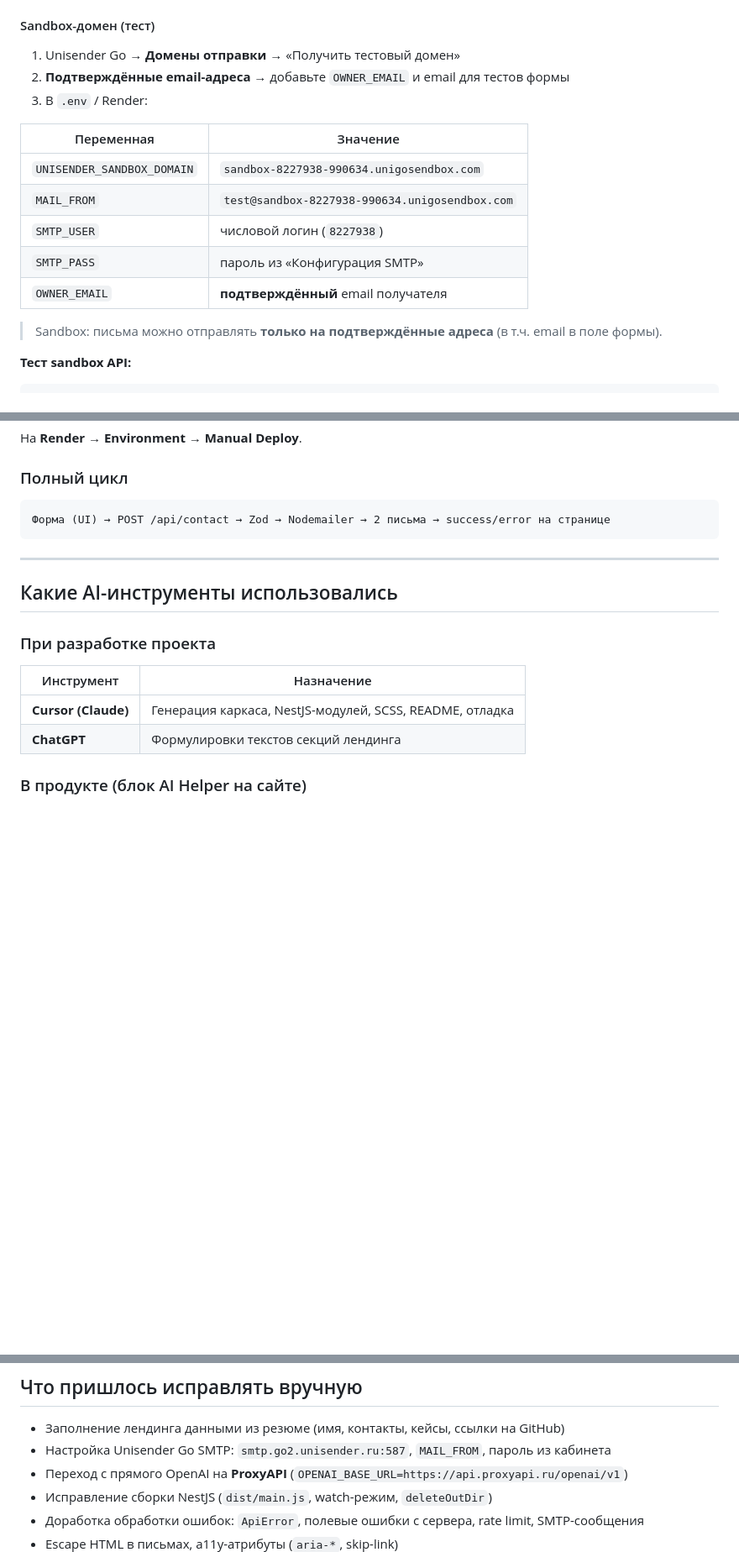
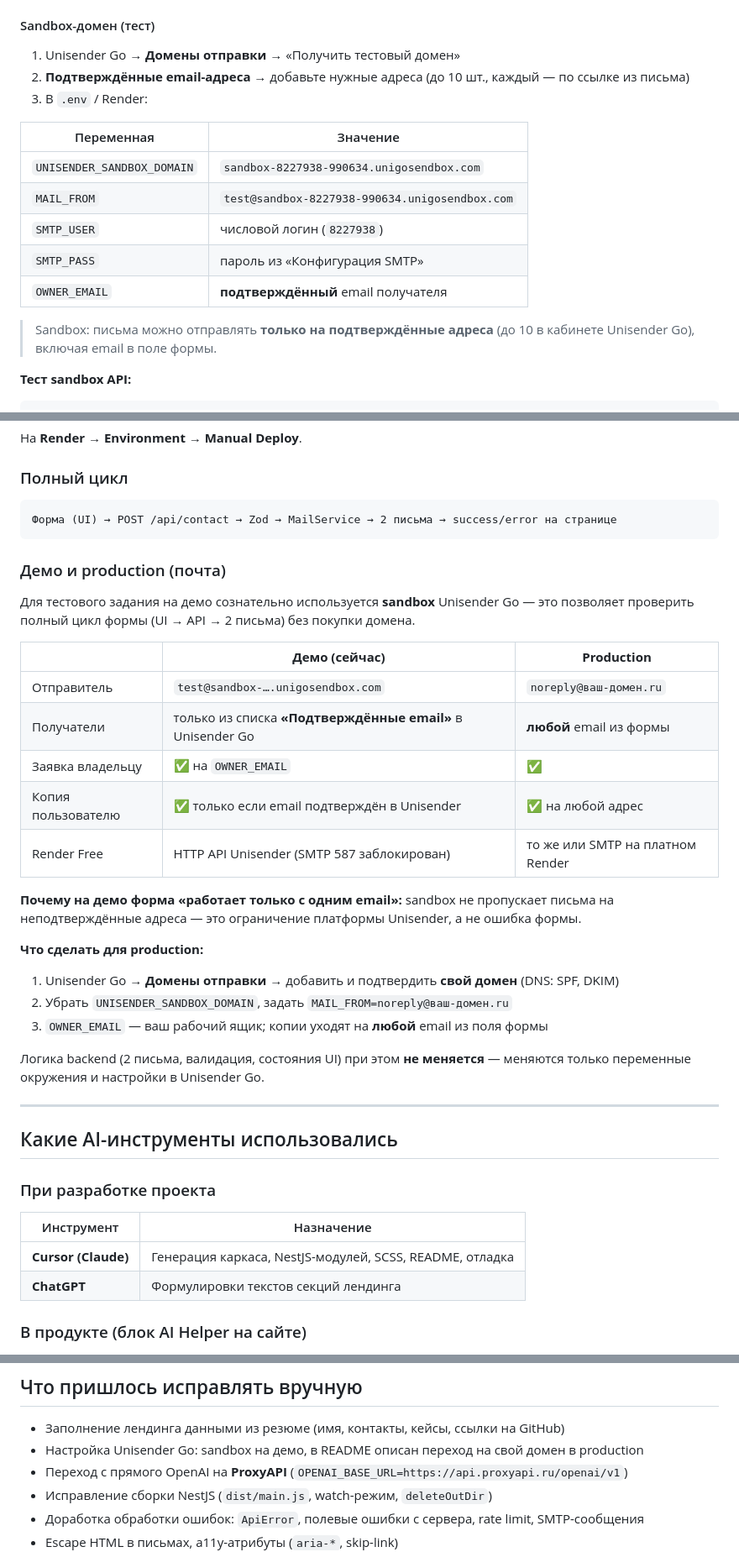
Before and after one commit to Voogieman/Akula_team_leader, a Markdown page: README.md, 3 parts joined by grey strips. Shown at 84% size. Rendered like a GitHub page; blank space fills up the shorter version.

````diff
--- a/README.md
+++ b/README.md
@@ -105,7 +150,7 @@ render.yaml      — конфиг деплоя на Render
 #### Sandbox-домен (тест)
 
 1. Unisender Go → **Домены отправки** → «Получить тестовый домен»
-2. **Подтверждённые email-адреса** → добавьте `OWNER_EMAIL` и email для тестов формы
+2. **Подтверждённые email-адреса** → добавьте нужные адреса (до 10 шт., каждый — по ссылке из письма)
 3. В `.env` / Render:
 
 | Переменная | Значение |
@@ -116,7 +161,7 @@ render.yaml      — конфиг деплоя на Render
 | `SMTP_PASS` | пароль из «Конфигурация SMTP» |
 | `OWNER_EMAIL` | **подтверждённый** email получателя |
 
-> Sandbox: письма можно отправлять **только на подтверждённые адреса** (в т.ч. email в поле формы).
+> Sandbox: письма можно отправлять **только на подтверждённые адреса** (до 10 в кабинете Unisender Go), включая email в поле формы.
 
 **Тест sandbox API:**
 
@@ -143,8 +188,30 @@ API_URL=https://akula-team-leader.onrender.com npm run test:contact
 ### Полный цикл
 
 ```
-Форма (UI) → POST /api/contact → Zod → Nodemailer → 2 письма → success/error на странице
+Форма (UI) → POST /api/contact → Zod → MailService → 2 письма → success/error на странице
 ```
+
+### Демо и production (почта)
+
+Для тестового задания на демо сознательно используется **sandbox** Unisender Go — это позволяет проверить полный цикл формы (UI → API → 2 письма) без покупки домена.
+
+| | **Демо (сейчас)** | **Production** |
+|---|-------------------|------------------|
+| Отправитель | `test@sandbox-….unigosendbox.com` | `noreply@ваш-домен.ru` |
+| Получатели | только из списка **«Подтверждённые email»** в Unisender Go | **любой** email из формы |
+| Заявка владельцу | ✅ на `OWNER_EMAIL` | ✅ |
+| Копия пользователю | ✅ только если email подтверждён в Unisender | ✅ на любой адрес |
+| Render Free | HTTP API Unisender (SMTP 587 заблокирован) | то же или SMTP на платном Render |
+
+**Почему на демо форма «работает только с одним email»:** sandbox не пропускает письма на неподтверждённые адреса — это ограничение платформы Unisender, а не ошибка формы.
+
+**Что сделать для production:**
+
+1. Unisender Go → **Домены отправки** → добавить и подтвердить **свой домен** (DNS: SPF, DKIM)
+2. Убрать `UNISENDER_SANDBOX_DOMAIN`, задать `MAIL_FROM=noreply@ваш-домен.ru`
+3. `OWNER_EMAIL` — ваш рабочий ящик; копии уходят на **любой** email из поля формы
+
+Логика backend (2 письма, валидация, состояния UI) при этом **не меняется** — меняются только переменные окружения и настройки в Unisender Go.
 
 ---
 
@@ -181,7 +248,7 @@ Endpoint: `POST /api/ai/summary` — пользователь вводит те
 ## Что пришлось исправлять вручную
 
 - Заполнение лендинга данными из резюме (имя, контакты, кейсы, ссылки на GitHub)
-- Настройка Unisender Go SMTP: `smtp.go2.unisender.ru:587`, `MAIL_FROM`, пароль из кабинета
+- Настройка Unisender Go: sandbox на демо, в README описан переход на свой домен в production
 - Переход с прямого OpenAI на **ProxyAPI** (`OPENAI_BASE_URL=https://api.proxyapi.ru/openai/v1`)
 - Исправление сборки NestJS (`dist/main.js`, watch-режим, `deleteOutDir`)
 - Доработка обработки ошибок: `ApiError`, полевые ошибки с сервера, rate limit, SMTP-сообщения
````
Also changed, not shown: other parts of README.md (+46 -1 lines).
